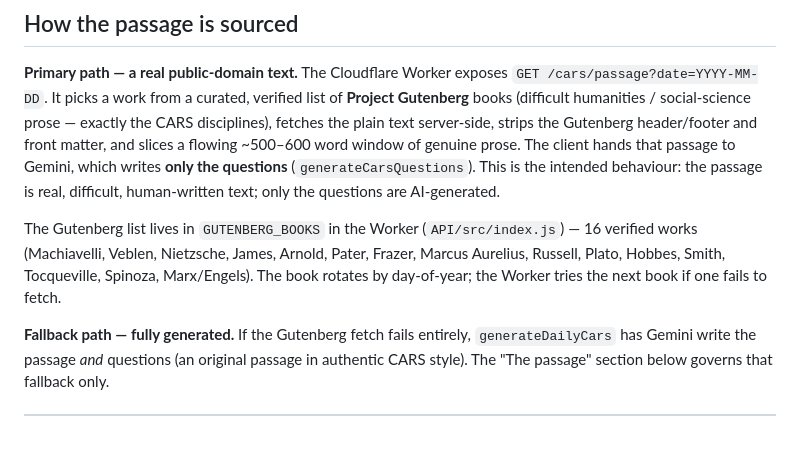
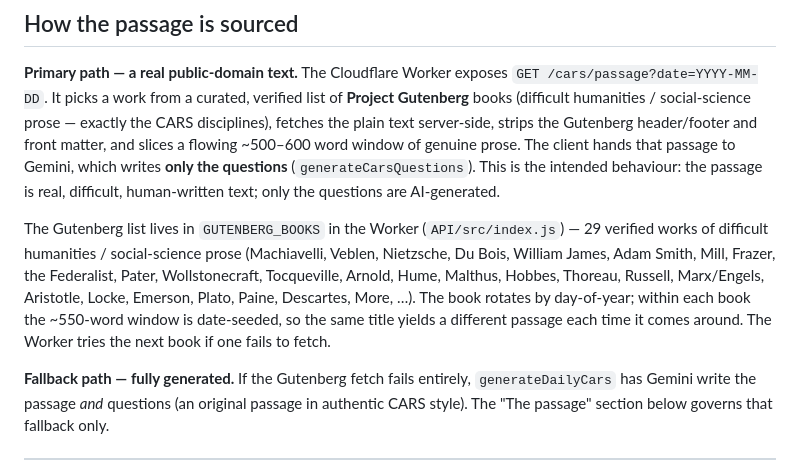
Before and after one commit to Orbgamestudios/MCAT-study-MASTER, a Markdown page: CARS_GENERATION.md, the part around the change. GitHub-like rendering; blank space fills up the shorter version.

Commit message:
CARS: expand Gutenberg source list to 29 verified works
Added 14 verified public-domain books across the CARS disciplines —
On Liberty, Utilitarianism, The Subjection of Women (Mill), Hume's
Enquiry, Common Sense (Paine), Wollstonecraft, Locke's Second
Treatise, Walden (Thoreau), Aristotle's Poetics, the Federalist
Papers, Malthus, Descartes' Discourse, Emerson's Essays, More's
Utopia. Reordered so consecutive days land on different disciplines.
Worker also strips leading section numbers (e.g. Nietzsche's '220.').

```diff
--- a/CARS_GENERATION.md
+++ b/CARS_GENERATION.md
@@ -23,10 +23,14 @@ hands that passage to Gemini, which writes **only the questions** (`generateCars
 This is the intended behaviour: the passage is real, difficult, human-written text; only
 the questions are AI-generated.
 
-The Gutenberg list lives in `GUTENBERG_BOOKS` in the Worker (`API/src/index.js`) — 16
-verified works (Machiavelli, Veblen, Nietzsche, James, Arnold, Pater, Frazer, Marcus
-Aurelius, Russell, Plato, Hobbes, Smith, Tocqueville, Spinoza, Marx/Engels). The book
-rotates by day-of-year; the Worker tries the next book if one fails to fetch.
+The Gutenberg list lives in `GUTENBERG_BOOKS` in the Worker (`API/src/index.js`) — 29
+verified works of difficult humanities / social-science prose (Machiavelli, Veblen,
+Nietzsche, Du Bois, William James, Adam Smith, Mill, Frazer, the Federalist, Pater,
+Wollstonecraft, Tocqueville, Arnold, Hume, Malthus, Hobbes, Thoreau, Russell,
+Marx/Engels, Aristotle, Locke, Emerson, Plato, Paine, Descartes, More, …). The book
+rotates by day-of-year; within each book the ~550-word window is date-seeded, so the
+same title yields a different passage each time it comes around. The Worker tries the
+next book if one fails to fetch.
 
 **Fallback path — fully generated.** If the Gutenberg fetch fails entirely,
 `generateDailyCars` has Gemini write the passage *and* questions (an original passage in
```
